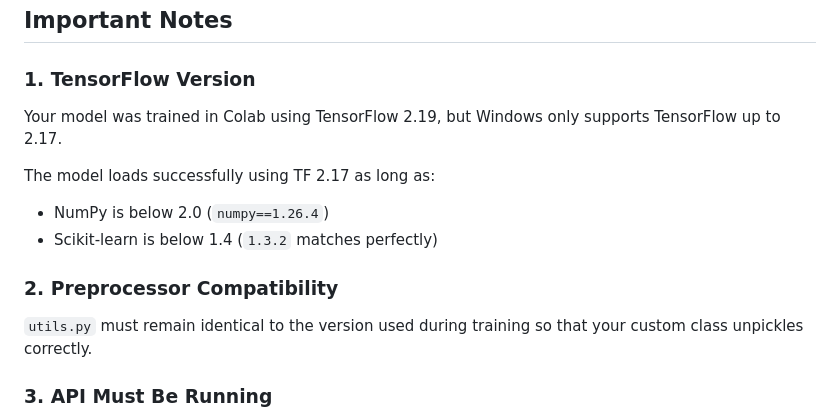
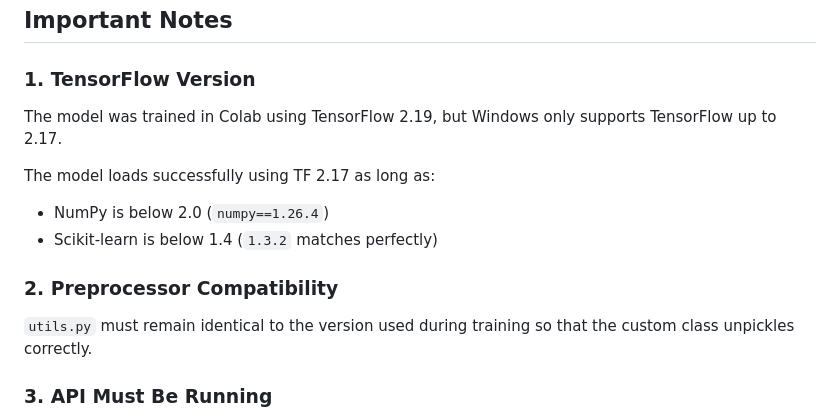
Before and after one commit to nathanielshibadu/Phishing-Detection-System, a Markdown page: README.md, the part around the change. Rendered like a GitHub page.

```diff
--- a/README.md
+++ b/README.md
@@ -190,7 +190,7 @@ The dashboard loads dynamically and provides:
 
 ### 1. TensorFlow Version
 
-Your model was trained in Colab using TensorFlow 2.19, but Windows only supports TensorFlow up to 2.17.
+The model was trained in Colab using TensorFlow 2.19, but Windows only supports TensorFlow up to 2.17.
 
 The model loads successfully using TF 2.17 as long as:
 
@@ -199,7 +199,7 @@ The model loads successfully using TF 2.17 as long as:
 
 ### 2. Preprocessor Compatibility
 
-`utils.py` must remain identical to the version used during training so that your custom class unpickles correctly.
+`utils.py` must remain identical to the version used during training so that the custom class unpickles correctly.
 
 ### 3. API Must Be Running
 
```
